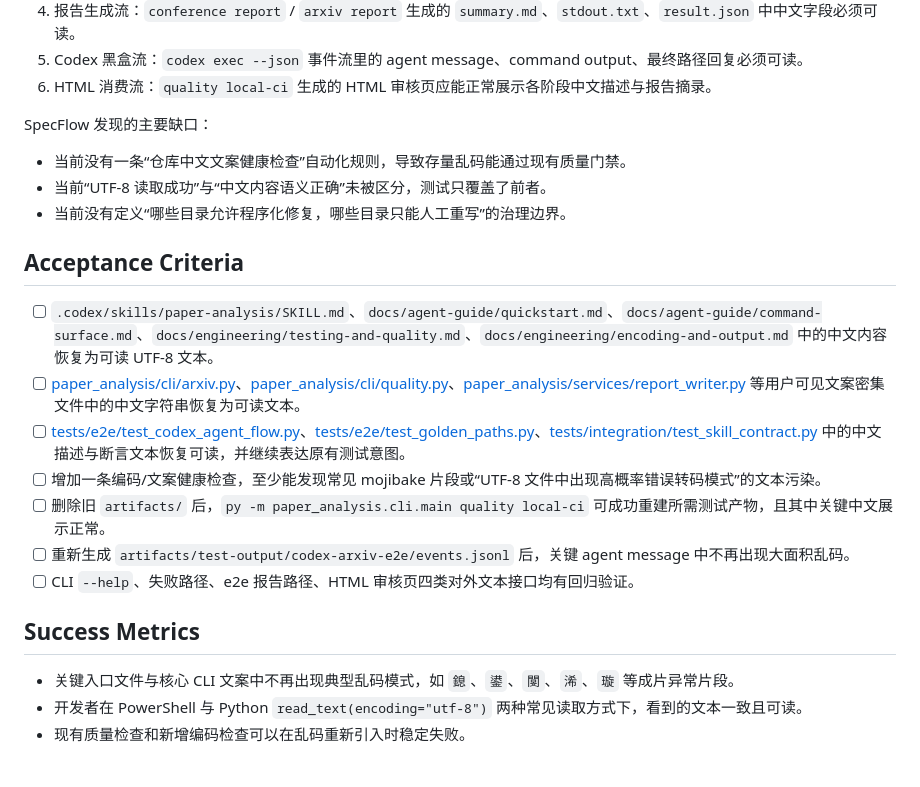
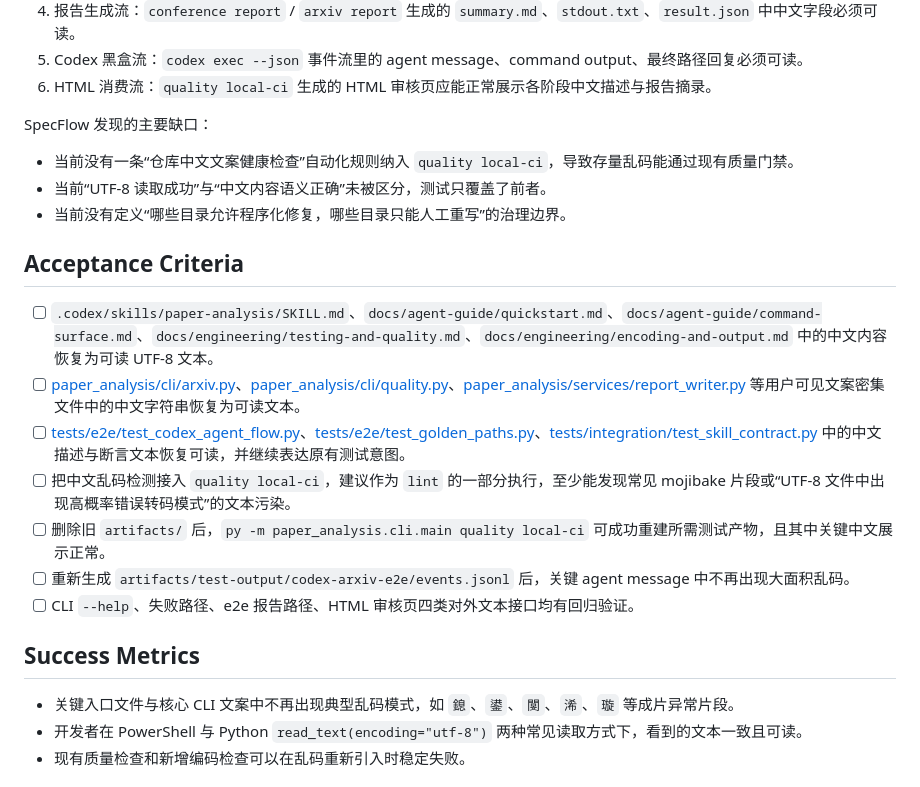
Before and after one commit to MozhiJiawei/Paper-Analysis-Renew, a Markdown page: docs/plans/2026-03-21-002-fix-systematic-chinese-encoding-corruption-plan.md, the part around one of its changes. Drawn GitHub-style.

```diff
--- a/docs/plans/2026-03-21-002-fix-systematic-chinese-encoding-corruption-plan.md
+++ b/docs/plans/2026-03-21-002-fix-systematic-chinese-encoding-corruption-plan.md
@@ -88,7 +88,7 @@ date: 2026-03-21
 
 SpecFlow 发现的主要缺口：
 
-- 当前没有一条“仓库中文文案健康检查”自动化规则，导致存量乱码能通过现有质量门禁。
+- 当前没有一条“仓库中文文案健康检查”自动化规则纳入 `quality local-ci`，导致存量乱码能通过现有质量门禁。
 - 当前“UTF-8 读取成功”与“中文内容语义正确”未被区分，测试只覆盖了前者。
 - 当前没有定义“哪些目录允许程序化修复，哪些目录只能人工重写”的治理边界。
 
@@ -97,7 +97,7 @@ SpecFlow 发现的主要缺口：
 - [ ] `.codex/skills/paper-analysis/SKILL.md`、`docs/agent-guide/quickstart.md`、`docs/agent-guide/command-surface.md`、`docs/engineering/testing-and-quality.md`、`docs/engineering/encoding-and-output.md` 中的中文内容恢复为可读 UTF-8 文本。
 - [ ] [paper_analysis/cli/arxiv.py](D:/Git_Repo/Paper-Analysis-New/paper_analysis/cli/arxiv.py)、[paper_analysis/cli/quality.py](D:/Git_Repo/Paper-Analysis-New/paper_analysis/cli/quality.py)、[paper_analysis/services/report_writer.py](D:/Git_Repo/Paper-Analysis-New/paper_analysis/services/report_writer.py) 等用户可见文案密集文件中的中文字符串恢复为可读文本。
 - [ ] [tests/e2e/test_codex_agent_flow.py](D:/Git_Repo/Paper-Analysis-New/tests/e2e/test_codex_agent_flow.py)、[tests/e2e/test_golden_paths.py](D:/Git_Repo/Paper-Analysis-New/tests/e2e/test_golden_paths.py)、[tests/integration/test_skill_contract.py](D:/Git_Repo/Paper-Analysis-New/tests/integration/test_skill_contract.py) 中的中文描述与断言文本恢复可读，并继续表达原有测试意图。
-- [ ] 增加一条编码/文案健康检查，至少能发现常见 mojibake 片段或“UTF-8 文件中出现高概率错误转码模式”的文本污染。
+- [ ] 把中文乱码检测接入 `quality local-ci`，建议作为 `lint` 的一部分执行，至少能发现常见 mojibake 片段或“UTF-8 文件中出现高概率错误转码模式”的文本污染。
 - [ ] 删除旧 `artifacts/` 后，`py -m paper_analysis.cli.main quality local-ci` 可成功重建所需测试产物，且其中关键中文展示正常。
 - [ ] 重新生成 `artifacts/test-output/codex-arxiv-e2e/events.jsonl` 后，关键 agent message 中不再出现大面积乱码。
 - [ ] CLI `--help`、失败路径、e2e 报告路径、HTML 审核页四类对外文本接口均有回归验证。
```
Also changed, not shown: other parts of docs/plans/2026-03-21-002-fix-systematic-chinese-encoding-corruption-plan.md (+14 -6 lines).
